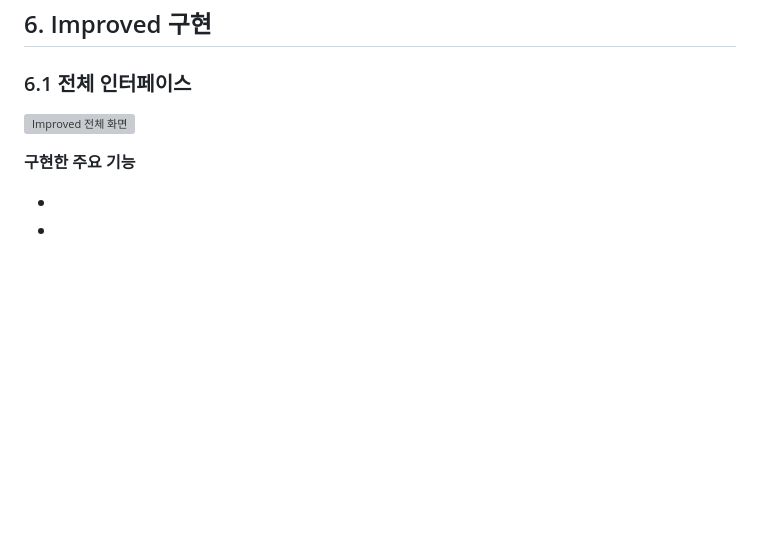
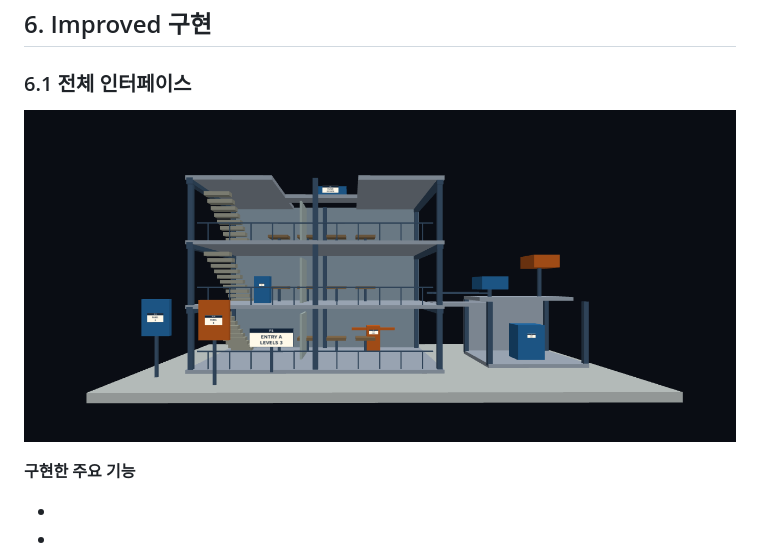
Before and after one commit to syzygykr/cg-2026-solar-syzygykr, a Markdown page: week4/week4.md, the part around the change. Rendered like a GitHub page; pictures changed too: week4/images/improved_overview.png (added); blank space fills up the shorter version; grey boxes are pictures that could not be loaded.

```diff
--- a/week4/week4.md
+++ b/week4/week4.md
@@ -236,7 +236,7 @@ P3와 같이 건물 심부에 위치해 접근이 힘든 점에 직관적으로
 
 ### 6.1 전체 인터페이스
 
-![Improved 전체 화면](./images/improved_overview.png)
+![Improved 전체 화면](images/improved_overview.png)
 
 **구현한 주요 기능**
 
```
Also changed, not shown: 4 other files.
